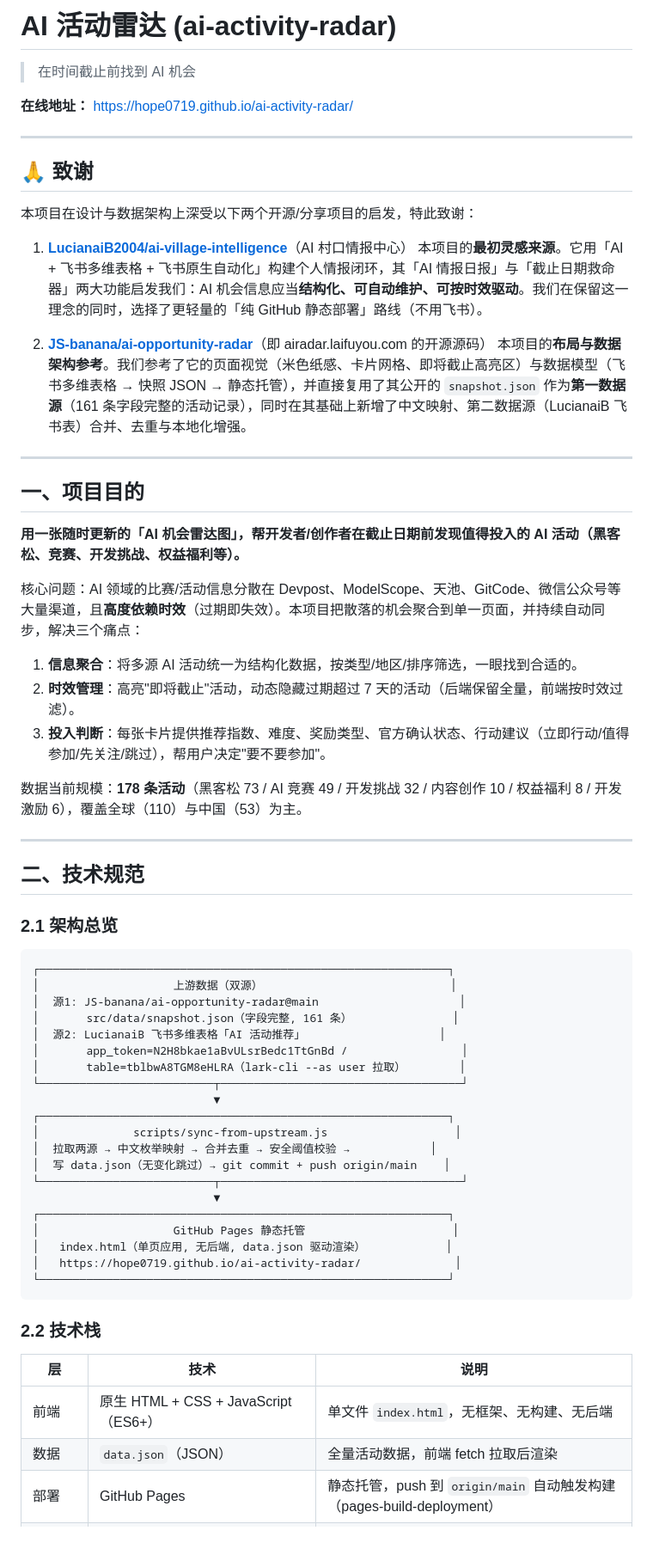
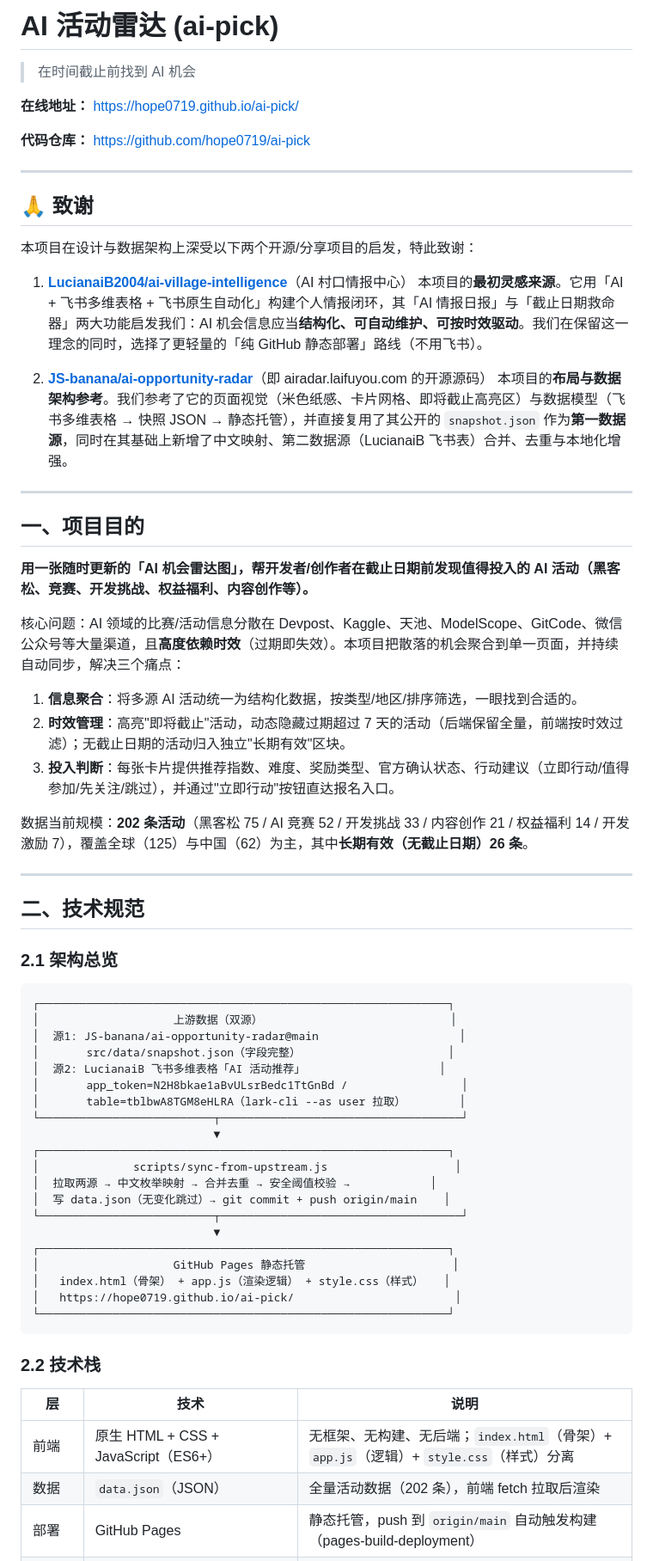
Before and after one commit to hope0719/ai-activity-radar, a Markdown page: README.md, the part around one of its changes. Shown at 86% size. Drawn GitHub-style; blank space fills up the shorter version.

Commit message:
docs: 修正 README(项目更名为 ai-pick/三文件架构/长期有效区块/立即行动按钮/奖金池排序/202条数据/SOURCES.md)

````diff
--- a/README.md
+++ b/README.md
@@ -1,8 +1,10 @@
-# AI 活动雷达 (ai-activity-radar)
+# AI 活动雷达 (ai-pick)
 
 > 在时间截止前找到 AI 机会
 
-**在线地址：** https://hope0719.github.io/ai-activity-radar/
+**在线地址：** https://hope0719.github.io/ai-pick/
+
+**代码仓库：** https://github.com/hope0719/ai-pick
 
 ---
 
@@ -14,21 +16,21 @@
    本项目的**最初灵感来源**。它用「AI + 飞书多维表格 + 飞书原生自动化」构建个人情报闭环，其「AI 情报日报」与「截止日期救命器」两大功能启发我们：AI 机会信息应当**结构化、可自动维护、可按时效驱动**。我们在保留这一理念的同时，选择了更轻量的「纯 GitHub 静态部署」路线（不用飞书）。
 
 2. **[JS-banana/ai-opportunity-radar](https://github.com/JS-banana/ai-opportunity-radar)**（即 airadar.laifuyou.com 的开源源码）
-   本项目的**布局与数据架构参考**。我们参考了它的页面视觉（米色纸感、卡片网格、即将截止高亮区）与数据模型（飞书多维表格 → 快照 JSON → 静态托管），并直接复用了其公开的 `snapshot.json` 作为**第一数据源**（161 条字段完整的活动记录），同时在其基础上新增了中文映射、第二数据源（LucianaiB 飞书表）合并、去重与本地化增强。
+   本项目的**布局与数据架构参考**。我们参考了它的页面视觉（米色纸感、卡片网格、即将截止高亮区）与数据模型（飞书多维表格 → 快照 JSON → 静态托管），并直接复用了其公开的 `snapshot.json` 作为**第一数据源**，同时在其基础上新增了中文映射、第二数据源（LucianaiB 飞书表）合并、去重与本地化增强。
 
 ---
 
 ## 一、项目目的
 
-**用一张随时更新的「AI 机会雷达图」，帮开发者/创作者在截止日期前发现值得投入的 AI 活动（黑客松、竞赛、开发挑战、权益福利等）。**
+**用一张随时更新的「AI 机会雷达图」，帮开发者/创作者在截止日期前发现值得投入的 AI 活动（黑客松、竞赛、开发挑战、权益福利、内容创作等）。**
 
-核心问题：AI 领域的比赛/活动信息分散在 Devpost、ModelScope、天池、GitCode、微信公众号等大量渠道，且**高度依赖时效**（过期即失效）。本项目把散落的机会聚合到单一页面，并持续自动同步，解决三个痛点：
+核心问题：AI 领域的比赛/活动信息分散在 Devpost、Kaggle、天池、ModelScope、GitCode、微信公众号等大量渠道，且**高度依赖时效**（过期即失效）。本项目把散落的机会聚合到单一页面，并持续自动同步，解决三个痛点：
 
 1. **信息聚合**：将多源 AI 活动统一为结构化数据，按类型/地区/排序筛选，一眼找到合适的。
-2. **时效管理**：高亮"即将截止"活动，动态隐藏过期超过 7 天的活动（后端保留全量，前端按时效过滤）。
-3. **投入判断**：每张卡片提供推荐指数、难度、奖励类型、官方确认状态、行动建议（立即行动/值得参加/先关注/跳过），帮用户决定"要不要参加"。
+2. **时效管理**：高亮"即将截止"活动，动态隐藏过期超过 7 天的活动（后端保留全量，前端按时效过滤）；无截止日期的活动归入独立"长期有效"区块。
+3. **投入判断**：每张卡片提供推荐指数、难度、奖励类型、官方确认状态、行动建议（立即行动/值得参加/先关注/跳过），并通过"立即行动"按钮直达报名入口。
 
-数据当前规模：**178 条活动**（黑客松 73 / AI 竞赛 49 / 开发挑战 32 / 内容创作 10 / 权益福利 8 / 开发激励 6），覆盖全球（110）与中国（53）为主。
+数据当前规模：**202 条活动**（黑客松 75 / AI 竞赛 52 / 开发挑战 33 / 内容创作 21 / 权益福利 14 / 开发激励 7），覆盖全球（125）与中国（62）为主，其中**长期有效（无截止日期）26 条**。
 
 ---
 
@@ -40,7 +42,7 @@
 ┌─────────────────────────────────────────────────────────────┐
 │                    上游数据（双源）                            │
 │  源1: JS-banana/ai-opportunity-radar@main                     │
-│       src/data/snapshot.json（字段完整, 161 条）               │
+│       src/data/snapshot.json（字段完整）                      │
 │  源2: LucianaiB 飞书多维表格「AI 活动推荐」                    │
 │       app_token=N2H8bkae1aBvULsrBedc1TtGnBd /                 │
 │       table=tblbwA8TGM8eHLRA（lark-cli --as user 拉取）        │
@@ -54,8 +56,8 @@
                            ▼
 ┌─────────────────────────────────────────────────────────────┐
 │                    GitHub Pages 静态托管                      │
-│   index.html（单页应用, 无后端, data.json 驱动渲染）            │
-│   https://hope0719.github.io/ai-activity-radar/              │
+│   index.html（骨架） + app.js（渲染逻辑） + style.css（样式）   │
+│   https://hope0719.github.io/ai-pick/                        │
 └─────────────────────────────────────────────────────────────┘
 ```
 
@@ -63,8 +65,8 @@
 
 | 层 | 技术 | 说明 |
 |---|---|---|
-| 前端 | 原生 HTML + CSS + JavaScript（ES6+） | 单文件 `index.html`，无框架、无构建、无后端 |
-| 数据 | `data.json`（JSON） | 全量活动数据，前端 fetch 拉取后渲染 |
+| 前端 | 原生 HTML + CSS + JavaScript（ES6+） | 无框架、无构建、无后端；`index.html`（骨架）+ `app.js`（逻辑）+ `style.css`（样式）分离 |
+| 数据 | `data.json`（JSON） | 全量活动数据（202 条），前端 fetch 拉取后渲染 |
 | 部署 | GitHub Pages | 静态托管，push 到 `origin/main` 自动触发构建（pages-build-deployment） |
 | 数据同步 | Node.js 脚本 `scripts/sync-from-upstream.js` | 双源合并同步，支持 `--dry-run` |
 | 飞书数据源 | `lark-cli`（@larksuite/cli） | 以用户身份（`--as user`）拉取多维表格 |
````
Also changed, not shown: other parts of README.md (+24 -12 lines).
